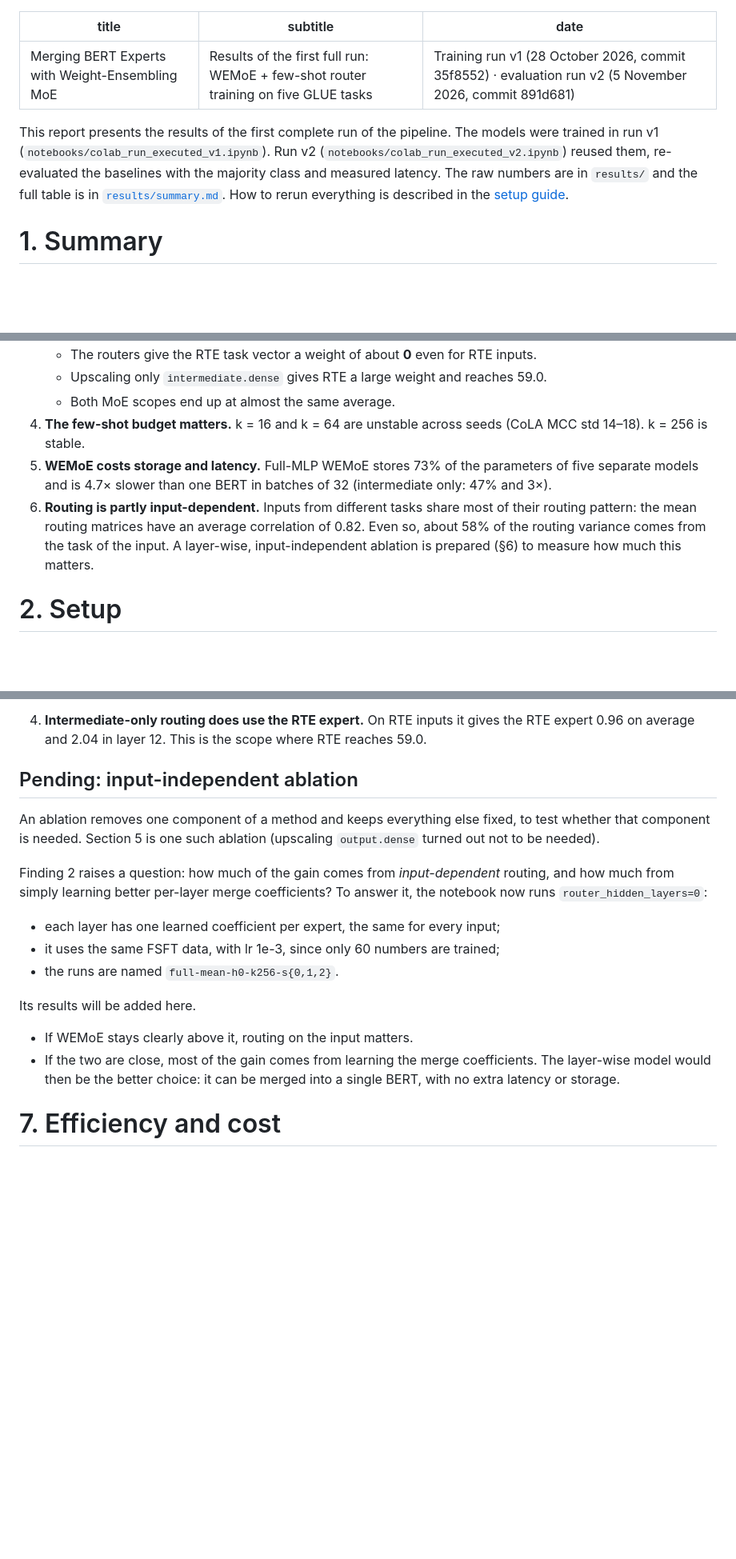
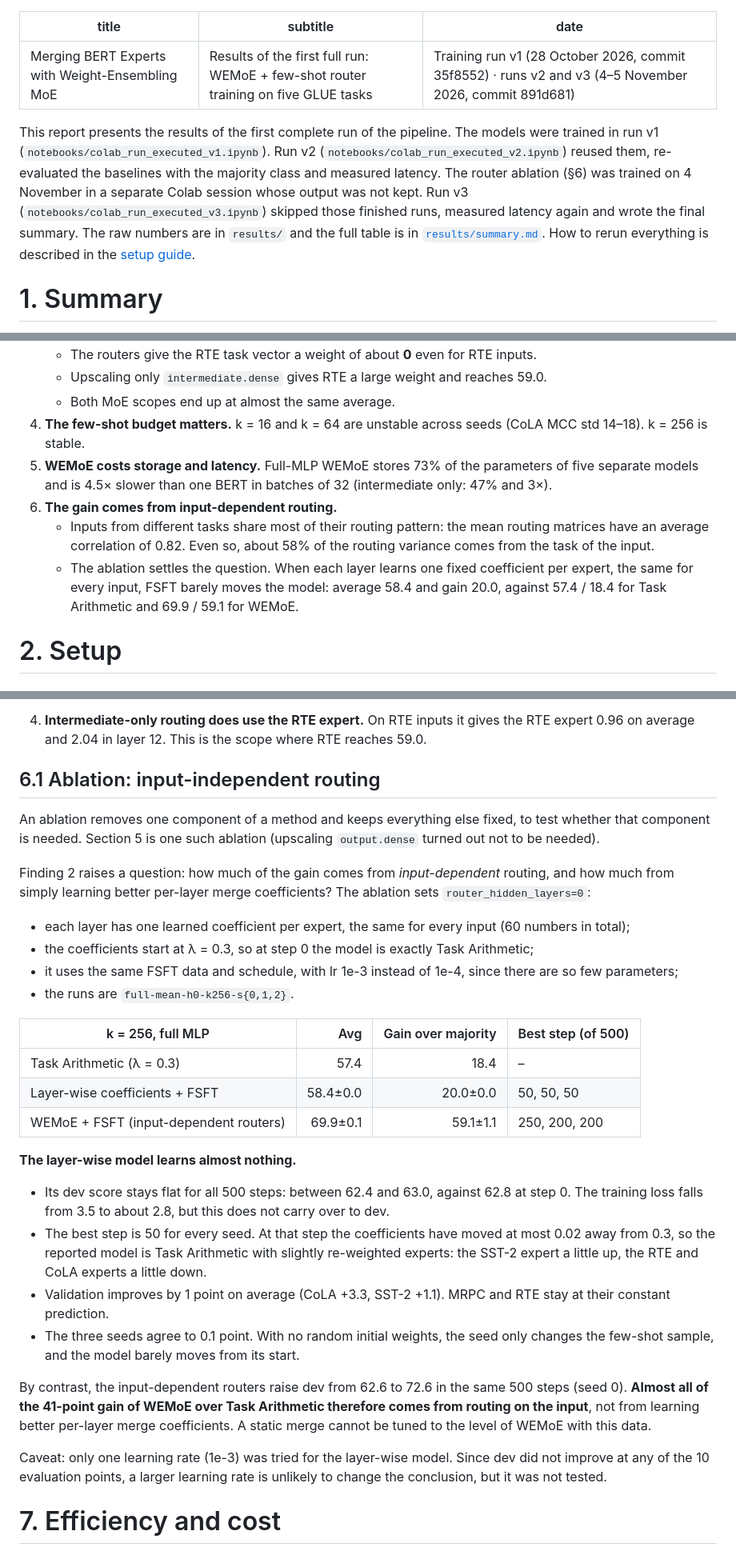
Before and after one commit to nguyenbaanh7779/wemoe-nlp, a Markdown page: docs/report/README.md, 3 parts joined by grey strips. Shown at 80% size. GitHub-like rendering; blank space fills up the shorter version.

```diff
--- a/docs/report/README.md
+++ b/docs/report/README.md
@@ -1,10 +1,10 @@
 ---
 title: "Merging BERT Experts with Weight-Ensembling MoE"
 subtitle: "Results of the first full run: WEMoE + few-shot router training on five GLUE tasks"
-date: "Training run v1 (28 October 2026, commit 35f8552) · evaluation run v2 (5 November 2026, commit 891d681)"
+date: "Training run v1 (28 October 2026, commit 35f8552) · runs v2 and v3 (4–5 November 2026, commit 891d681)"
 ---
 
-This report presents the results of the first complete run of the pipeline. The models were trained in run v1 (`notebooks/colab_run_executed_v1.ipynb`). Run v2 (`notebooks/colab_run_executed_v2.ipynb`) reused them, re-evaluated the baselines with the majority class and measured latency. The raw numbers are in `results/` and the full table is in [`results/summary.md`](../../results/summary.md). How to rerun everything is described in the [setup guide](../guide/README.md).
+This report presents the results of the first complete run of the pipeline. The models were trained in run v1 (`notebooks/colab_run_executed_v1.ipynb`). Run v2 (`notebooks/colab_run_executed_v2.ipynb`) reused them, re-evaluated the baselines with the majority class and measured latency. The router ablation (§6) was trained on 4 November in a separate Colab session whose output was not kept. Run v3 (`notebooks/colab_run_executed_v3.ipynb`) skipped those finished runs, measured latency again and wrote the final summary. The raw numbers are in `results/` and the full table is in [`results/summary.md`](../../results/summary.md). How to rerun everything is described in the [setup guide](../guide/README.md).
 
 # 1. Summary
 
@@ -19,8 +19,10 @@ This report presents the results of the first complete run of the pipeline. The
    - Upscaling only `intermediate.dense` gives RTE a large weight and reaches 59.0.
    - Both MoE scopes end up at almost the same average.
 4. **The few-shot budget matters.** k = 16 and k = 64 are unstable across seeds (CoLA MCC std 14–18). k = 256 is stable.
-5. **WEMoE costs storage and latency.** Full-MLP WEMoE stores 73% of the parameters of five separate models and is 4.7× slower than one BERT in batches of 32 (intermediate only: 47% and 3×).
-6. **Routing is partly input-dependent.** Inputs from different tasks share most of their routing pattern: the mean routing matrices have an average correlation of 0.82. Even so, about 58% of the routing variance comes from the task of the input. A layer-wise, input-independent ablation is prepared (§6) to measure how much this matters.
+5. **WEMoE costs storage and latency.** Full-MLP WEMoE stores 73% of the parameters of five separate models and is 4.5× slower than one BERT in batches of 32 (intermediate only: 47% and 3×).
+6. **The gain comes from input-dependent routing.**
+   - Inputs from different tasks share most of their routing pattern: the mean routing matrices have an average correlation of 0.82. Even so, about 58% of the routing variance comes from the task of the input.
+   - The ablation settles the question. When each layer learns one fixed coefficient per expert, the same for every input, FSFT barely moves the model: average 58.4 and gain 20.0, against 57.4 / 18.4 for Task Arithmetic and 69.9 / 59.1 for WEMoE.
 
 # 2. Setup
 
@@ -145,18 +150,31 @@ The figure averages the routing weights of seed 0 (full MLP, k = 256) over the v
    The RTE task vector is subtracted in layers 11–12 for every input type, including RTE (−1.2). This matches RTE staying below the majority class.
 4. **Intermediate-only routing does use the RTE expert.** On RTE inputs it gives the RTE expert 0.96 on average and 2.04 in layer 12. This is the scope where RTE reaches 59.0.
 
-## Pending: input-independent ablation
+## 6.1 Ablation: input-independent routing
 
 An ablation removes one component of a method and keeps everything else fixed, to test whether that component is needed. Section 5 is one such ablation (upscaling `output.dense` turned out not to be needed).
 
-Finding 2 raises a question: how much of the gain comes from *input-dependent* routing, and how much from simply learning better per-layer merge coefficients? To answer it, the notebook now runs `router_hidden_layers=0`:
-- each layer has one learned coefficient per expert, the same for every input;
-- it uses the same FSFT data, with lr 1e-3, since only 60 numbers are trained;
-- the runs are named `full-mean-h0-k256-s{0,1,2}`.
+Finding 2 raises a question: how much of the gain comes from *input-dependent* routing, and how much from simply learning better per-layer merge coefficients? The ablation sets `router_hidden_layers=0`:
+- each layer has one learned coefficient per expert, the same for every input (60 numbers in total);
+- the coefficients start at λ = 0.3, so at step 0 the model is exactly Task Arithmetic;
+- it uses the same FSFT data and schedule, with lr 1e-3 instead of 1e-4, since there are so few parameters;
+- the runs are `full-mean-h0-k256-s{0,1,2}`.
 
-Its results will be added here.
-- If WEMoE stays clearly above it, routing on the input matters.
-- If the two are close, most of the gain comes from learning the merge coefficients. The layer-wise model would then be the better choice: it can be merged into a single BERT, with no extra latency or storage.
+| k = 256, full MLP | Avg | Gain over majority | Best step (of 500) |
+|---|---:|---:|---|
+| Task Arithmetic (λ = 0.3) | 57.4 | 18.4 | – |
+| Layer-wise coefficients + FSFT | 58.4±0.0 | 20.0±0.0 | 50, 50, 50 |
+| WEMoE + FSFT (input-dependent routers) | 69.9±0.1 | 59.1±1.1 | 250, 200, 200 |
+
+**The layer-wise model learns almost nothing.**
+- Its dev score stays flat for all 500 steps: between 62.4 and 63.0, against 62.8 at step 0. The training loss falls from 3.5 to about 2.8, but this does not carry over to dev.
+- The best step is 50 for every seed. At that step the coefficients have moved at most 0.02 away from 0.3, so the reported model is Task Arithmetic with slightly re-weighted experts: the SST-2 expert a little up, the RTE and CoLA experts a little down.
+- Validation improves by 1 point on average (CoLA +3.3, SST-2 +1.1). MRPC and RTE stay at their constant prediction.
+- The three seeds agree to 0.1 point. With no random initial weights, the seed only changes the few-shot sample, and the model barely moves from its start.
+
+By contrast, the input-dependent routers raise dev from 62.6 to 72.6 in the same 500 steps (seed 0). **Almost all of the 41-point gain of WEMoE over Task Arithmetic therefore comes from routing on the input**, not from learning better per-layer merge coefficients. A static merge cannot be tuned to the level of WEMoE with this data.
+
+Caveat: only one learning rate (1e-3) was tried for the layer-wise model. Since dev did not improve at any of the 10 evaluation points, a larger learning rate is unlikely to change the conclusion, but it was not tested.
 
 # 7. Efficiency and cost
 
```
Also changed, not shown: other parts of docs/report/README.md (+19 -13 lines), TODO.md (added, +29 -0 lines), results/summary.md (+11 -8 lines), docs/report/figures/per_task.png, 5 other files.
